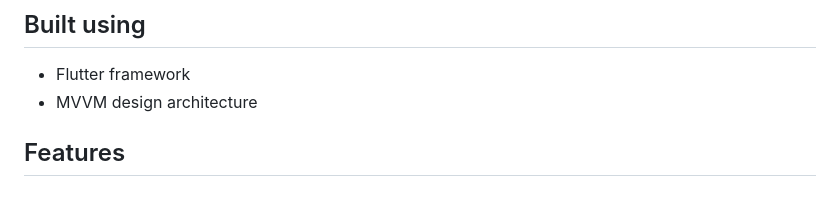
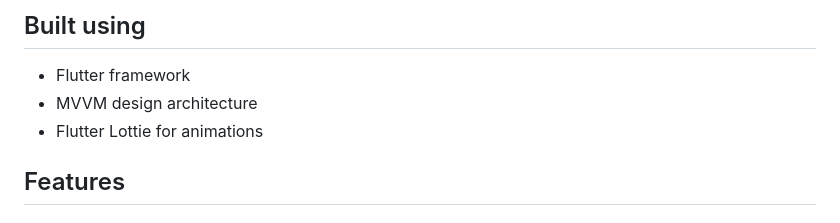
Before and after one commit to omarahmedv0/MultiVendor-E-commerce-App, a Markdown page: README.md, the part around one of its changes. Rendered like a GitHub page.

```diff
--- a/README.md
+++ b/README.md
@@ -4,6 +4,8 @@ A multi vendor e-commerce app
 ## Built using
 - Flutter framework
 - MVVM design architecture
+- Flutter Lottie for animations
+
 
 ## Features
 #### Splash Screen
```
Also changed, not shown: other parts of README.md (+13 -2 lines).
